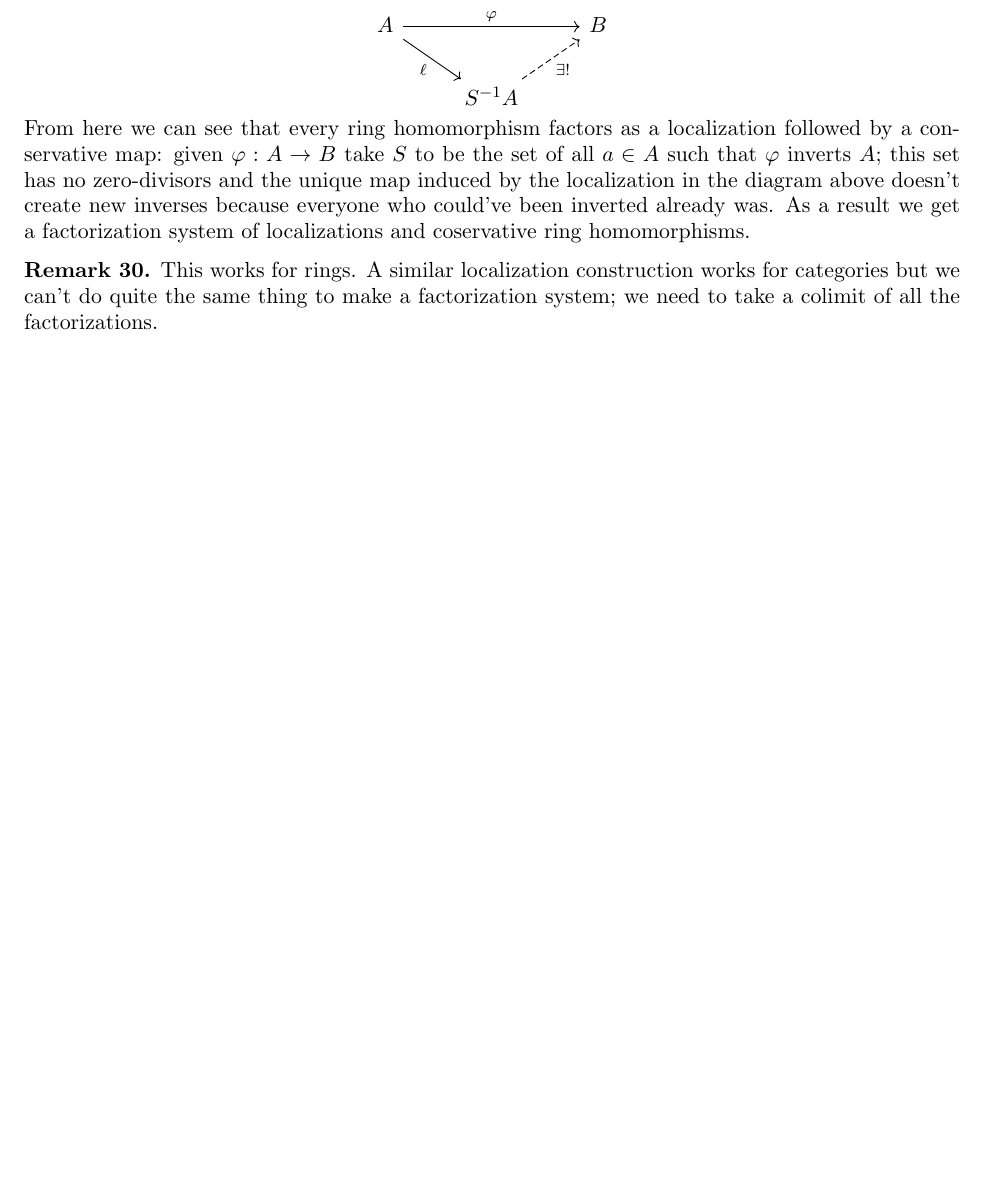
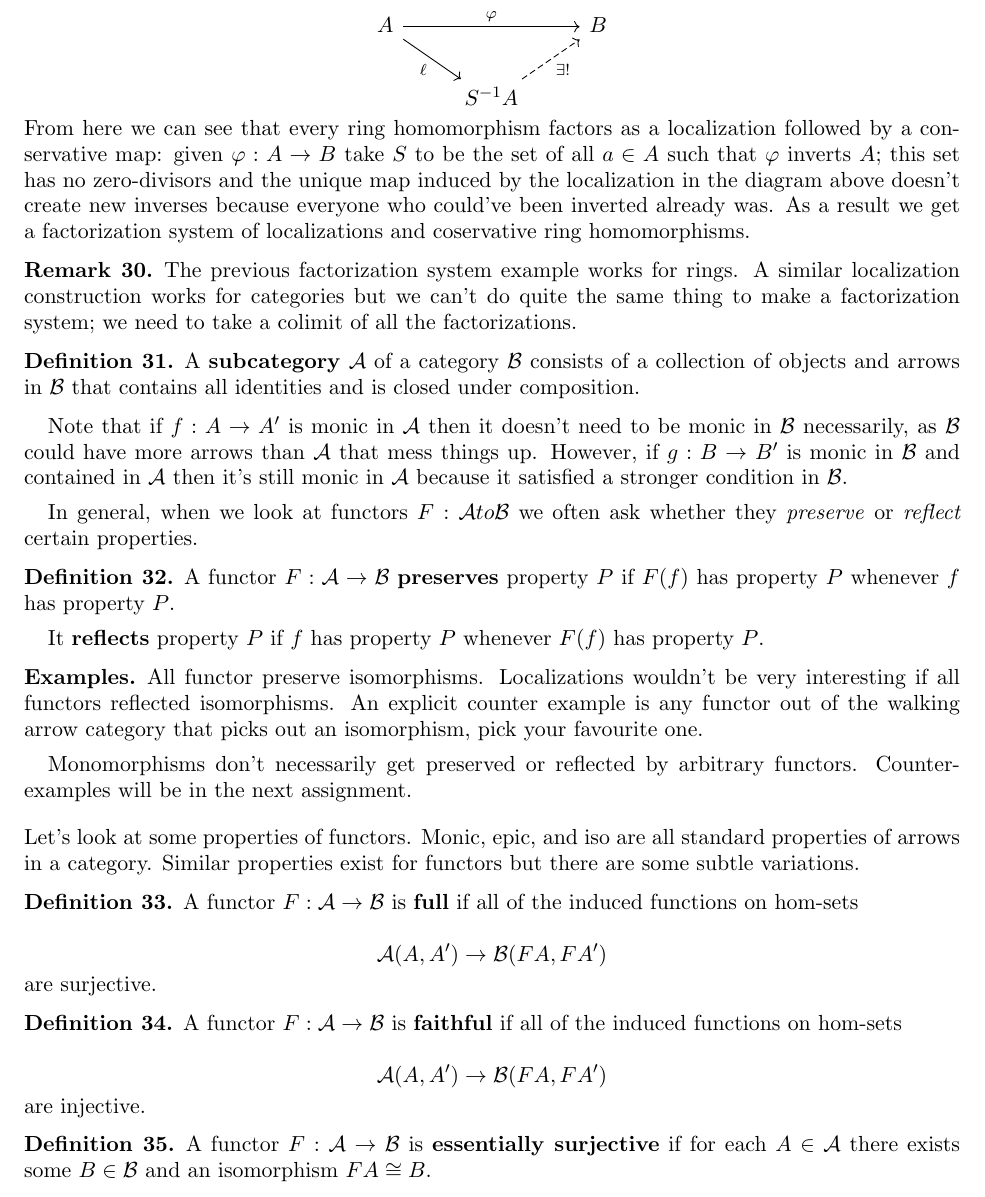
Before and after one commit to denisalja/IntroCatTheory2024, a LaTeX paper (CourseNotes/Notes.tex): part of page 11 of 11, cut so that both start at the same text, the shorter picture padded with empty space. Compiled offline with pdfLaTeX.

Commit message:
feb 7 notes

```diff
--- a/CourseNotes/Notes.tex
+++ b/CourseNotes/Notes.tex
@@ -780,9 +780,53 @@ We say $\varphi$ is \textit{conservative} if it doesn't create new inverses, ie.
 \end{tikzcd}\]
 
 \noi From here we can see that every ring homomorphism factors as a localization followed by a conservative map: given $\varphi : A \to B$ take $S$ to be the set of all $a \in A$ such that $\varphi$ inverts $A$; this set has no zero-divisors and the unique map induced by the localization in the diagram above doesn't create new inverses because everyone who could've been inverted already was. As a result we get a factorization system of localizations and coservative ring homomorphisms.
+\end{eg*}
 
 \begin{rem}
-This works for rings. A similar localization construction works for categories but we can't do quite the same thing to make a factorization system; we need to take a colimit of all the factorizations.
+The previous factorization system example works for rings. A similar localization construction works for categories but we can't do quite the same thing to make a factorization system; we need to take a colimit of all the factorizations.
 \end{rem}
-\end{eg*}
+
+\begin{defn}
+A \textbf{subcategory} $\cA$ of a category $\cB$ consists of a collection of objects and arrows in $\cB$ that contains all identities and is closed under composition.
+\end{defn}
+
+Note that if $f : A \to A'$ is monic in $\cA$ then it doesn't need to be monic in $\cB$ necessarily, as $\cB$ could have more arrows than $\cA$ that mess things up. However, if $g : B \to B'$ is monic in $\cB$ and contained in $\cA$ then it's still monic in $\cA$ because it satisfied a stronger condition in $\cB$. \medskip
+
+In general, when we look at functors $F: \cA to \cB$ we often ask whether they \textit{preserve} or \textit{reflect} certain properties.
+
+\begin{defn}
+A functor $F : \cA \to \cB$ \textbf{preserves} property $P$ if $F(f)$ has property $P$ whenever $f$ has property $P$. \medskip
+
+It \textbf{reflects} property $P$ if $f$ has property $P$ whenever $F(f)$ has property $P$.
+\end{defn}
+
+\begin{egs*}
+All functor preserve isomorphisms. Localizations wouldn't be very interesting if all functors reflected isomorphisms. An explicit counter example is any functor out of the walking arrow category that picks out an isomorphism, pick your favourite one. \medskip
+
+Monomorphisms don't necessarily get preserved or reflected by arbitrary functors. Counter-examples will be in the next assignment.\medskip
+\end{egs*}
+
+\noi Let's look at some properties of functors. Monic, epic, and iso are all standard properties of arrows in a category. Similar properties exist for functors but there are some subtle variations.
+
+\begin{defn}
+A functor $F : \cA \to \cB$ is \textbf{full} if all of the induced functions on hom-sets
+
+\[ \cA(A, A') \to \cB(FA, FA')\]
+
+\noi are surjective.
+\end{defn}
+
+\begin{defn}
+A functor $F : \cA \to \cB$ is \textbf{faithful} if all of the induced functions on hom-sets
+
+  \[ \cA(A, A') \to \cB(FA, FA')\]
+
+\noi are injective.
+\end{defn}
+
+\begin{defn}
+A functor $F : \cA \to \cB$ is \textbf{essentially surjective} if for each $A \in \cA$ there exists some $B \in \cB$ and an isomorphism $FA \cong B$.
+\end{defn}
+
+
 \end{document}
```
Also changed, not shown: CourseNotes/Notes.pdf.
